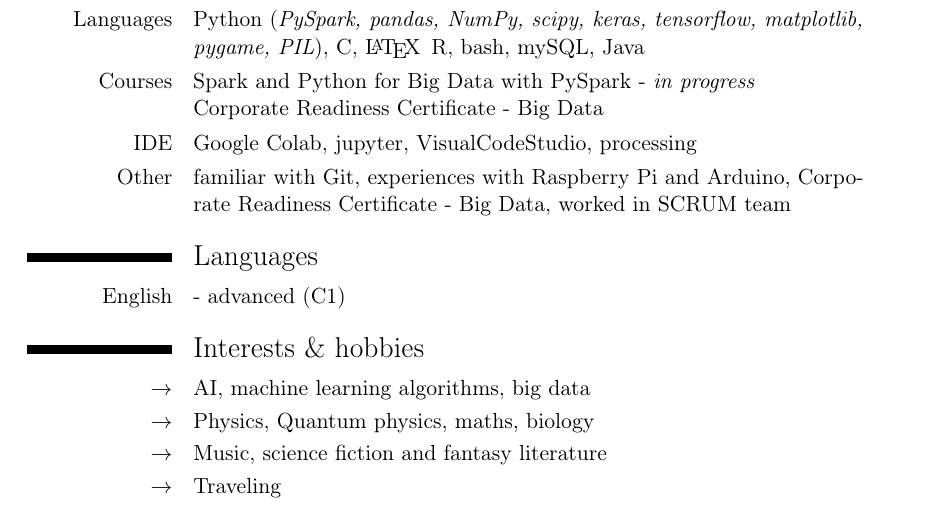
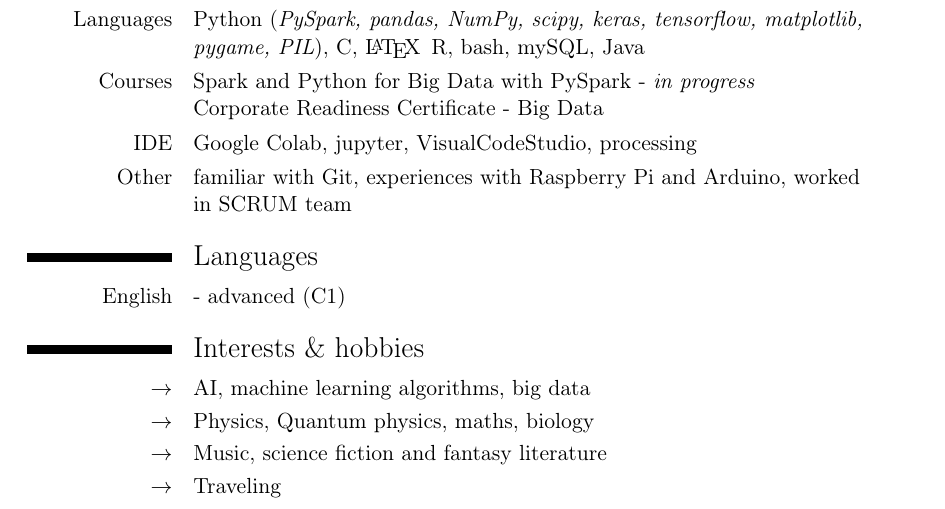
Before and after one commit to The-Bambi/CV, a LaTeX CV (CV.tex): part of the page, cut so that both start at the same text. Compiled offline with pdfLaTeX.

Commit message:
bash_script_test

```diff
--- a/CV.tex
+++ b/CV.tex
@@ -42,7 +42,7 @@
 \cvitem{Languages}{Python (\textit{PySpark, pandas, NumPy, scipy, keras, tensorflow, matplotlib, pygame, PIL}), C, \LaTeX\, R, bash, mySQL, Java}
 \cvitem{Courses}{Spark and Python for Big Data with PySpark - \textit{in progress}\newline Corporate Readiness Certificate - Big Data}
 \cvitem{IDE}{Google Colab, jupyter, VisualCodeStudio, processing}
-\cvitem{Other}{familiar with Git, experiences with Raspberry Pi and Arduino, Corporate Readiness Certificate - Big Data, worked in SCRUM team}
+\cvitem{Other}{familiar with Git, experiences with Raspberry Pi and Arduino, worked in SCRUM team}
 
 \section{Languages}
 \cvitem{English}{ - advanced (C1)}
```
Also changed, not shown: CV.pdf, 1 other file.
